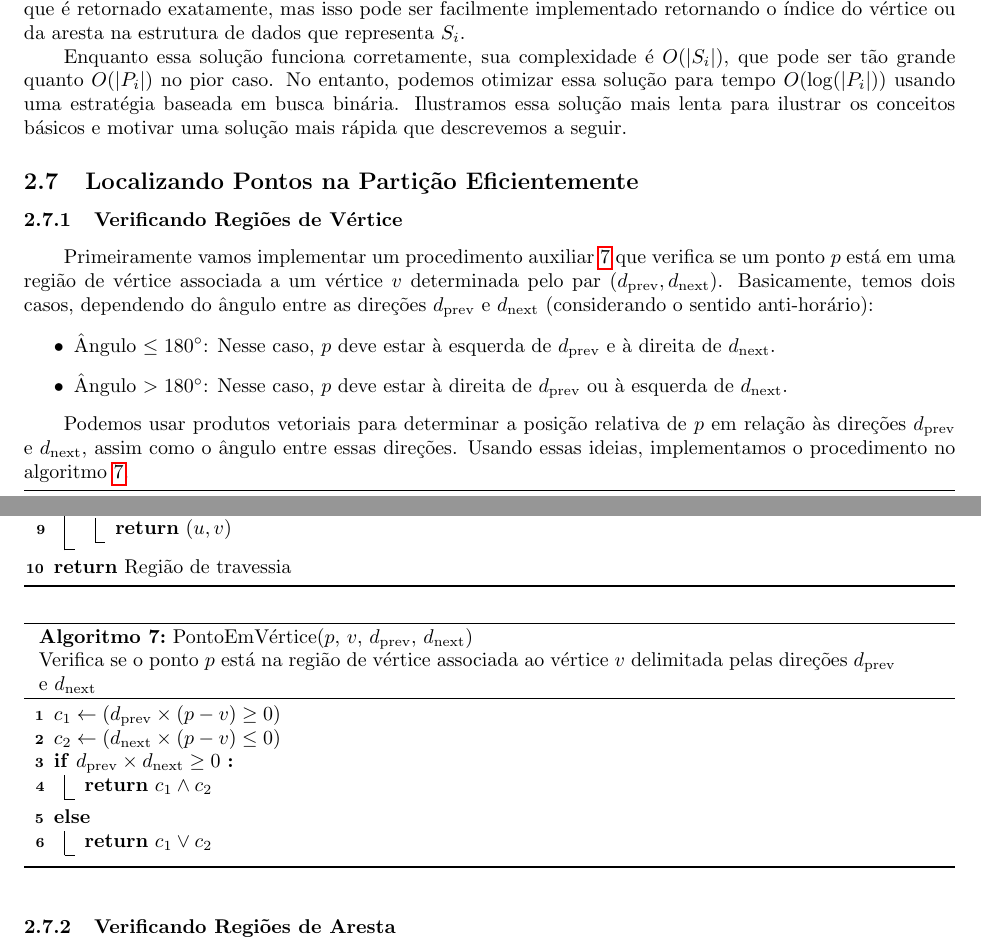
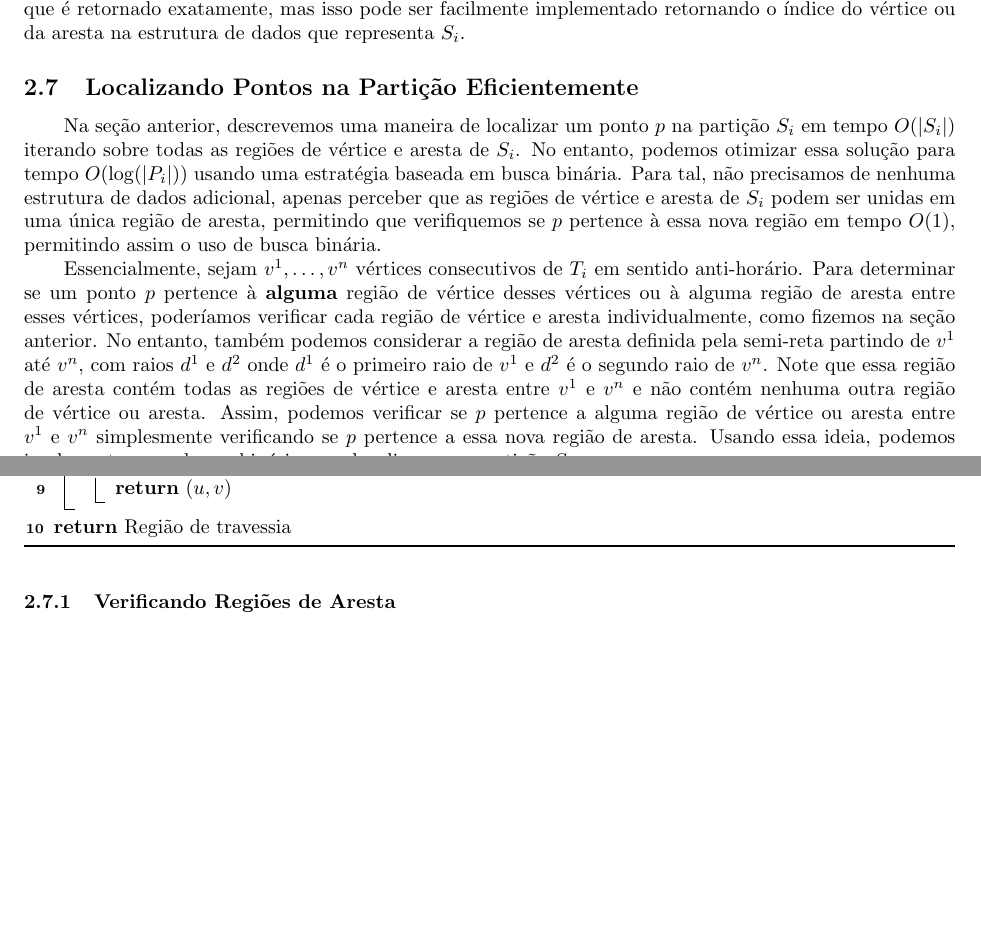
Before and after one commit to YushiPy/TouringPolygons, a LaTeX document (Relatório/main.tex): two parts of pages 12 and 13 of 20 before the commit and two parts of pages 12 and 13 of 19 after it, joined at a grey line, cut so that both start at the same text, the shorter picture padded with empty space. Compiled offline with pdfLaTeX.

Commit message:
introduzindo a ideia de unir regiões de aresta

```diff
--- a/Relatório/main.tex
+++ b/Relatório/main.tex
@@ -588,40 +588,11 @@
 
 \end{algorithm}
 
-Enquanto essa solução funciona corretamente, sua complexidade é \(O(\abs{S_i})\), que pode ser tão grande quanto \(O(\abs{P_i})\) no pior caso. No entanto, podemos otimizar essa solução para tempo \(O(\log(\abs{P_i}))\) usando uma estratégia baseada em busca binária. Ilustramos essa solução mais lenta para ilustrar os conceitos básicos e motivar uma solução mais rápida que descrevemos a seguir.
-
 \subsection{Localizando Pontos na Partição Eficientemente}
 
-\subsubsection{Verificando Regiões de Vértice}
+Na seção anterior, descrevemos uma maneira de localizar um ponto \(p\) na partição \(S_i\) em tempo \(O(\abs{S_i})\) iterando sobre todas as regiões de vértice e aresta de \(S_i\). No entanto, podemos otimizar essa solução para tempo \(O(\log(\abs{P_i}))\) usando uma estratégia baseada em busca binária. Para tal, não precisamos de nenhuma estrutura de dados adicional, apenas perceber que as regiões de vértice e aresta de \(S_i\) podem ser unidas em uma única região de aresta, permitindo que verifiquemos se \(p\) pertence à essa nova região em tempo \(O(1)\), permitindo assim o uso de busca binária.
 
-Primeiramente vamos implementar um procedimento auxiliar \algref{PontoEmVértice} que verifica se um ponto \(p\) está em uma região de vértice associada a um vértice \(v\) determinada pelo par \( (d_{\text{prev}},d_{\text{next}}) \). Basicamente, temos dois casos, dependendo do ângulo entre as direções \(d_{\text{prev}}\) e \(d_{\text{next}}\) (considerando o sentido anti-horário):
-
-\begin{itemize}
-
-	\item Ângulo \(\le 180 ^ \circ\): Nesse caso, \(p\) deve estar à esquerda de \(d_{\text{prev}}\) e à direita de \(d_{\text{next}}\).
-
-	\item Ângulo \(> 180 ^ \circ\): Nesse caso, \(p\) deve estar à direita de \(d_{\text{prev}}\) ou à esquerda de \(d_{\text{next}}\).
-
-\end{itemize}
-
-Podemos usar produtos vetoriais para determinar a posição relativa de \(p\) em relação às direções \(d_{\text{prev}}\) e \(d_{\text{next}}\), assim como o ângulo entre essas direções. Usando essas ideias, implementamos o procedimento no algoritmo \algref{PontoEmVértice}.
-
-\begin{algorithm}
-\alglabel{PontoEmVértice}
-\caption{PontoEmVértice(\(p\), \(v\), \(d_{\text{prev}}\), \(d_{\text{next}}\)) \\
-Verifica se o ponto \(p\) está na região de vértice associada ao vértice \(v\) delimitada pelas direções \(d_{\text{prev}}\) e \(d_{\text{next}}\)}
-
-\(c_1 \leftarrow (d_{\text{prev}} \times (p - v) \ge 0)\) \\
-\(c_2 \leftarrow (d_{\text{next}} \times (p - v) \le 0)\)
-
-\If {\(d_{\text{prev}} \times d_{\text{next}} \ge 0\)} {
-	\Return{} \(c_1 \land c_2\)
-	}
-\Else {
-	\Return{} \(c_1 \lor c_2\)
-}
-
-\end{algorithm}
+Essencialmente, sejam \(v^1, \dots, v^n\) vértices consecutivos de \(T_i\) em sentido anti-horário. Para determinar se um ponto \(p\) pertence à \textbf{alguma} região de vértice desses vértices ou à alguma região de aresta entre esses vértices, poderíamos verificar cada região de vértice e aresta individualmente, como fizemos na seção anterior. No entanto, também podemos considerar a região de aresta definida pela semi-reta partindo de \(v^1\) até \(v^n\), com raios \(d^1\) e \(d^2\) onde \(d^1\) é o primeiro raio de \(v^1\) e \(d^2\) é o segundo raio de \(v^n\). Note que essa região de aresta contém todas as regiões de vértice e aresta entre \(v^1\) e \(v^n\) e não contém nenhuma outra região de vértice ou aresta. Assim, podemos verificar se \(p\) pertence a alguma região de vértice ou aresta entre \(v^1\) e \(v^n\) simplesmente verificando se \(p\) pertence a essa nova região de aresta. Usando essa ideia, podemos implementar uma busca binária para localizar \(p\) na partição \(S_i\).
 
 \subsubsection{Verificando Regiões de Aresta}
 
```
